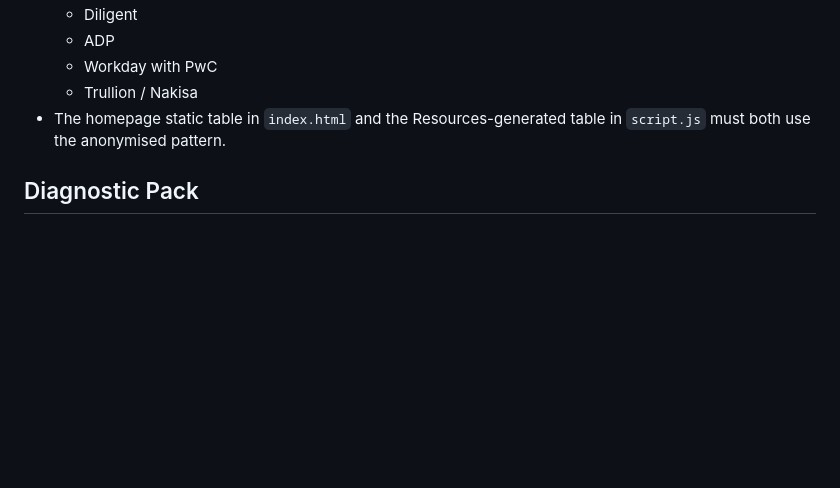
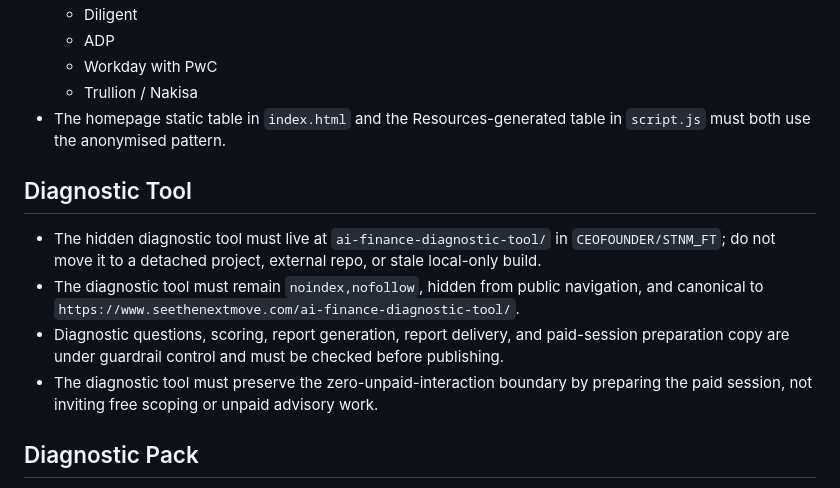
Before and after one commit to CEOFOUNDER/STNM_FT, a Markdown page: references/regression-rules.md, the part around the change. GitHub-like rendering; blank space fills up the shorter version.

Commit message:
Protect diagnostic tool under STNM guardrails

```diff
--- a/references/regression-rules.md
+++ b/references/regression-rules.md
@@ -54,6 +54,13 @@ Use these rules before publishing any website change to `CEOFOUNDER/STNM_FT`.
   - Trullion / Nakisa
 - The homepage static table in `index.html` and the Resources-generated table in `script.js` must both use the anonymised pattern.
 
+## Diagnostic Tool
+
+- The hidden diagnostic tool must live at `ai-finance-diagnostic-tool/` in `CEOFOUNDER/STNM_FT`; do not move it to a detached project, external repo, or stale local-only build.
+- The diagnostic tool must remain `noindex,nofollow`, hidden from public navigation, and canonical to `https://www.seethenextmove.com/ai-finance-diagnostic-tool/`.
+- Diagnostic questions, scoring, report generation, report delivery, and paid-session preparation copy are under guardrail control and must be checked before publishing.
+- The diagnostic tool must preserve the zero-unpaid-interaction boundary by preparing the paid session, not inviting free scoping or unpaid advisory work.
+
 ## Diagnostic Pack
 
 - Price is `$350`.
```
